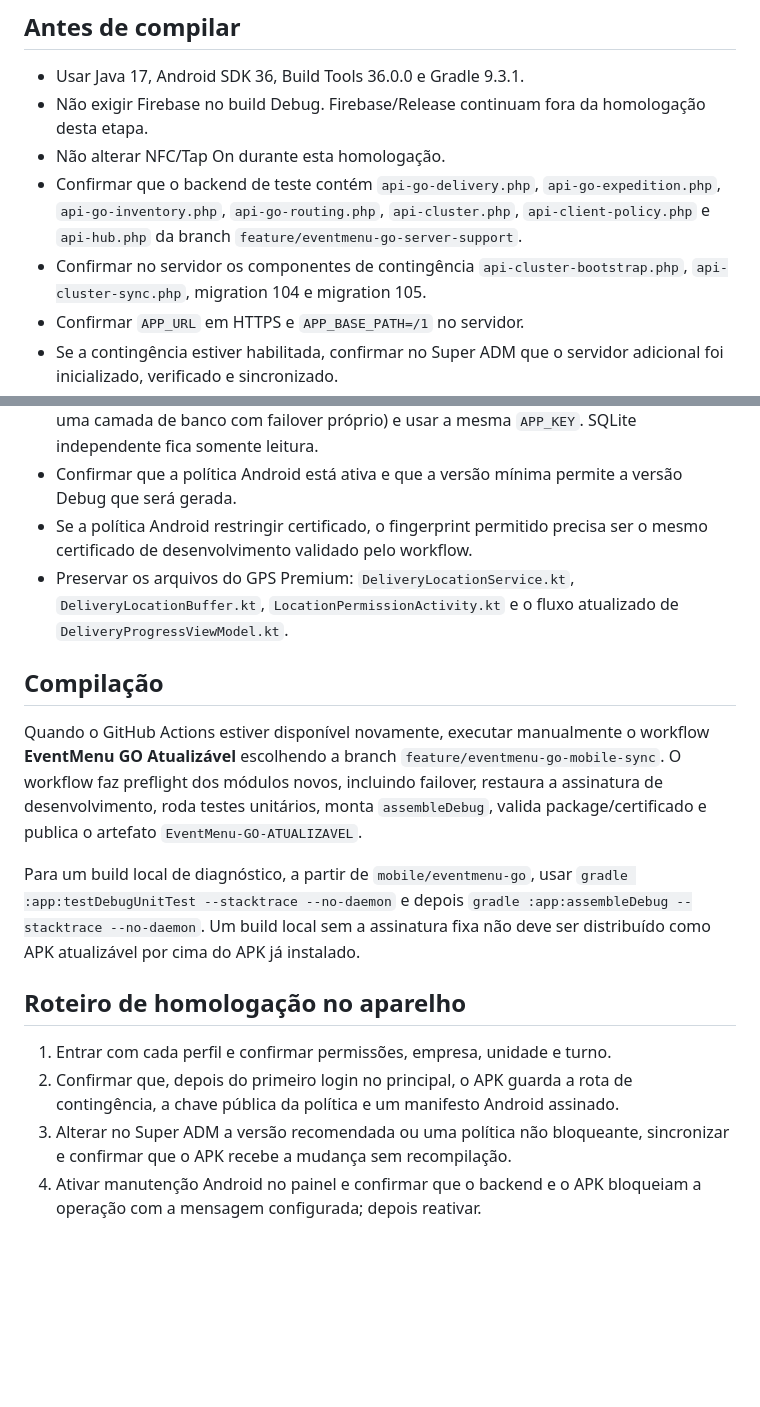
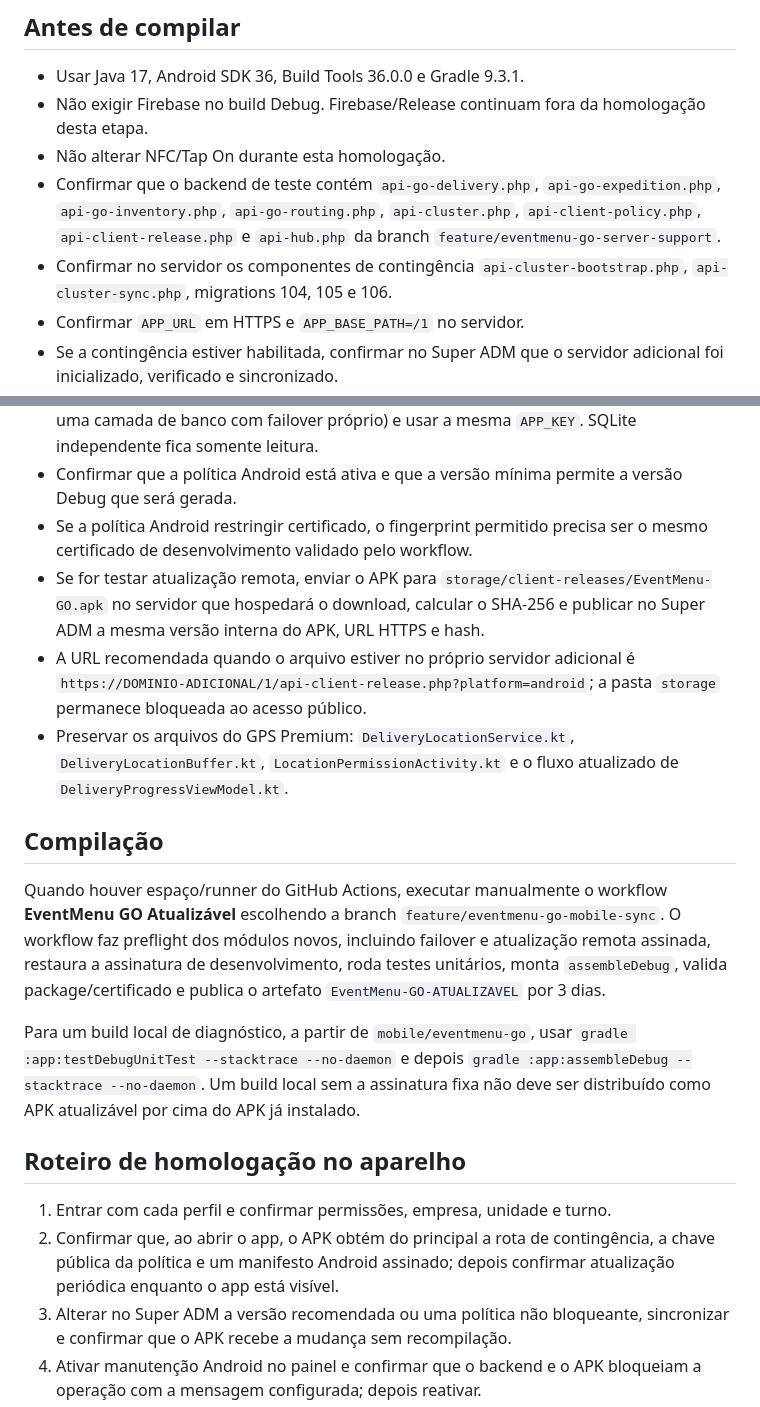
Before and after one commit to juliodelgadogui-collab/card-pio-, a Markdown page: mobile/eventmenu-go/PRE-COMPILACAO.md, 2 parts joined by grey strips. Drawn GitHub-style; blank space fills up the shorter version.

```diff
--- a/mobile/eventmenu-go/PRE-COMPILACAO.md
+++ b/mobile/eventmenu-go/PRE-COMPILACAO.md
@@ -9,26 +9,28 @@ A próxima compilação deve ser **Debug Atualizável**, mantendo o package `br.
 - Usar Java 17, Android SDK 36, Build Tools 36.0.0 e Gradle 9.3.1.
 - Não exigir Firebase no build Debug. Firebase/Release continuam fora da homologação desta etapa.
 - Não alterar NFC/Tap On durante esta homologação.
-- Confirmar que o backend de teste contém `api-go-delivery.php`, `api-go-expedition.php`, `api-go-inventory.php`, `api-go-routing.php`, `api-cluster.php`, `api-client-policy.php` e `api-hub.php` da branch `feature/eventmenu-go-server-support`.
-- Confirmar no servidor os componentes de contingência `api-cluster-bootstrap.php`, `api-cluster-sync.php`, migration 104 e migration 105.
+- Confirmar que o backend de teste contém `api-go-delivery.php`, `api-go-expedition.php`, `api-go-inventory.php`, `api-go-routing.php`, `api-cluster.php`, `api-client-policy.php`, `api-client-release.php` e `api-hub.php` da branch `feature/eventmenu-go-server-support`.
+- Confirmar no servidor os componentes de contingência `api-cluster-bootstrap.php`, `api-cluster-sync.php`, migrations 104, 105 e 106.
 - Confirmar `APP_URL` em HTTPS e `APP_BASE_PATH=/1` no servidor.
 - Se a contingência estiver habilitada, confirmar no Super ADM que o servidor adicional foi inicializado, verificado e sincronizado.
 - Para a primeira ativação do servidor adicional, usar somente um `EVENTMENU_CLUSTER_BOOTSTRAP_TOKEN` temporário; depois do pareamento remover esse valor do `.env` do adicional.
 - Para contingência com escrita, os dois nós devem enxergar o mesmo MySQL/MariaDB (ou uma camada de banco com failover próprio) e usar a mesma `APP_KEY`. SQLite independente fica somente leitura.
 - Confirmar que a política Android está ativa e que a versão mínima permite a versão Debug que será gerada.
 - Se a política Android restringir certificado, o fingerprint permitido precisa ser o mesmo certificado de desenvolvimento validado pelo workflow.
+- Se for testar atualização remota, enviar o APK para `storage/client-releases/EventMenu-GO.apk` no servidor que hospedará o download, calcular o SHA-256 e publicar no Super ADM a mesma versão interna do APK, URL HTTPS e hash.
+- A URL recomendada quando o arquivo estiver no próprio servidor adicional é `https://DOMINIO-ADICIONAL/1/api-client-release.php?platform=android`; a pasta `storage` permanece bloqueada ao acesso público.
 - Preservar os arquivos do GPS Premium: `DeliveryLocationService.kt`, `DeliveryLocationBuffer.kt`, `LocationPermissionActivity.kt` e o fluxo atualizado de `DeliveryProgressViewModel.kt`.
 
 ## Compilação
 
-Quando o GitHub Actions estiver disponível novamente, executar manualmente o workflow **EventMenu GO Atualizável** escolhendo a branch `feature/eventmenu-go-mobile-sync`. O workflow faz preflight dos módulos novos, incluindo failover, restaura a assinatura de desenvolvimento, roda testes unitários, monta `assembleDebug`, valida package/certificado e publica o artefato `EventMenu-GO-ATUALIZAVEL`.
+Quando houver espaço/runner do GitHub Actions, executar manualmente o workflow **EventMenu GO Atualizável** escolhendo a branch `feature/eventmenu-go-mobile-sync`. O workflow faz preflight dos módulos novos, incluindo failover e atualização remota assinada, restaura a assinatura de desenvolvimento, roda testes unitários, monta `assembleDebug`, valida package/certificado e publica o artefato `EventMenu-GO-ATUALIZAVEL` por 3 dias.
 
 Para um build local de diagnóstico, a partir de `mobile/eventmenu-go`, usar `gradle :app:testDebugUnitTest --stacktrace --no-daemon` e depois `gradle :app:assembleDebug --stacktrace --no-daemon`. Um build local sem a assinatura fixa não deve ser distribuído como APK atualizável por cima do APK já instalado.
 
 ## Roteiro de homologação no aparelho
 
 1. Entrar com cada perfil e confirmar permissões, empresa, unidade e turno.
-2. Confirmar que, depois do primeiro login no principal, o APK guarda a rota de contingência, a chave pública da política e um manifesto Android assinado.
+2. Confirmar que, ao abrir o app, o APK obtém do principal a rota de contingência, a chave pública da política e um manifesto Android assinado; depois confirmar atualização periódica enquanto o app está visível.
 3. Alterar no Super ADM a versão recomendada ou uma política não bloqueante, sincronizar e confirmar que o APK recebe a mudança sem recompilação.
 4. Ativar manutenção Android no painel e confirmar que o backend e o APK bloqueiam a operação com a mensagem configurada; depois reativar.
 5. Se o certificado estiver restringido, confirmar que somente o APK com o fingerprint permitido é aceito.
```
Also changed, not shown: other parts of mobile/eventmenu-go/PRE-COMPILACAO.md (+22 -16 lines).
